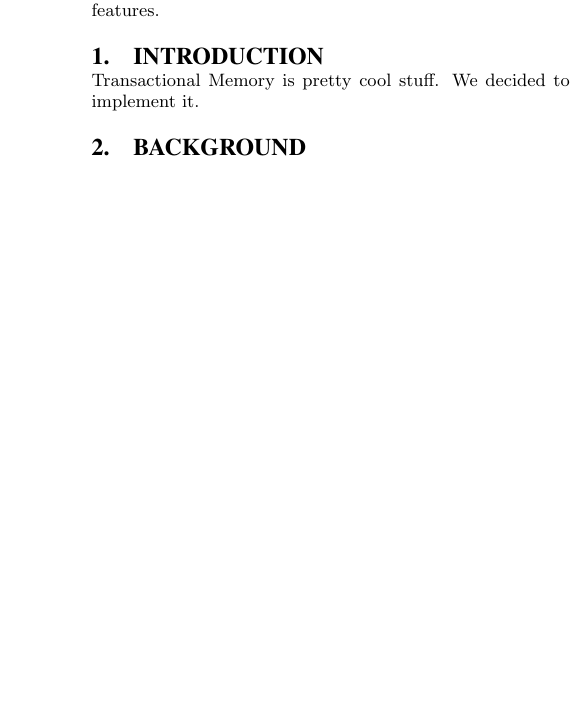
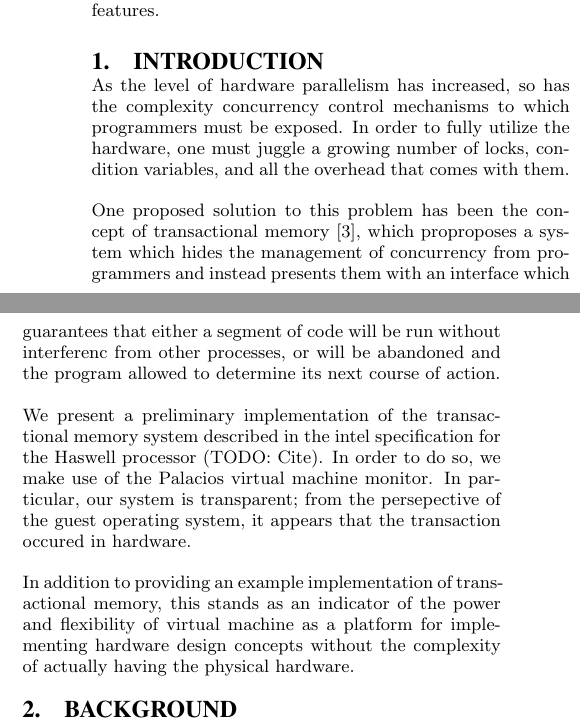
Before and after one commit to zbisch/palacios-tm-report, a LaTeX paper (transmem.tex): part of one column of page 1 of 4 before the commit and two parts of the columns of page 1 of 5 after it, the two joined at a grey line, cut so that both start at the same text, the shorter picture padded with empty space. Compiled offline with pdfLaTeX.

Commit message:
First stab at an intro

```diff
--- a/transmem.tex
+++ b/transmem.tex
@@ -48,7 +48,28 @@ support to Palacios to test these features.
 \end{abstract}
 
 \section{Introduction}
-Transactional Memory is pretty cool stuff. We decided to implement it.
+As the level of hardware parallelism has increased, so has the complexity
+concurrency control mechanisms to which programmers must be exposed. In order
+to fully utilize the hardware, one must juggle a growing number of locks,
+condition variables, and all the overhead that comes with them.
+
+One proposed solution to this problem has been the concept of transactional
+memory \cite{Herlihy:1993:TMA:173682.165164}, which proproposes a system
+which hides the management of concurrency from programmers and instead
+presents them with an interface which guarantees that either a segment of
+code will be run without interferenc from other processes, or will be
+abandoned and the program allowed to determine its next course of action.
+
+We present a preliminary implementation of the transactional memory system
+described in the intel specification for the Haswell processor (TODO: Cite).
+In order to do so, we make use of the Palacios virtual machine monitor. In
+particular, our system is transparent; from the persepective of the guest
+operating system, it appears that the transaction occured in hardware.
+
+In addition to providing an example implementation of transactional memory,
+this stands as an indicator of the power and flexibility of virtual machine
+as a platform for implementing hardware design concepts without the complexity
+of actually having the physical hardware.
 
 \section{Background}
 Transactional memory has long been proposed as a solution to the programmatic
```
Also changed, not shown: transmem.pdf.
